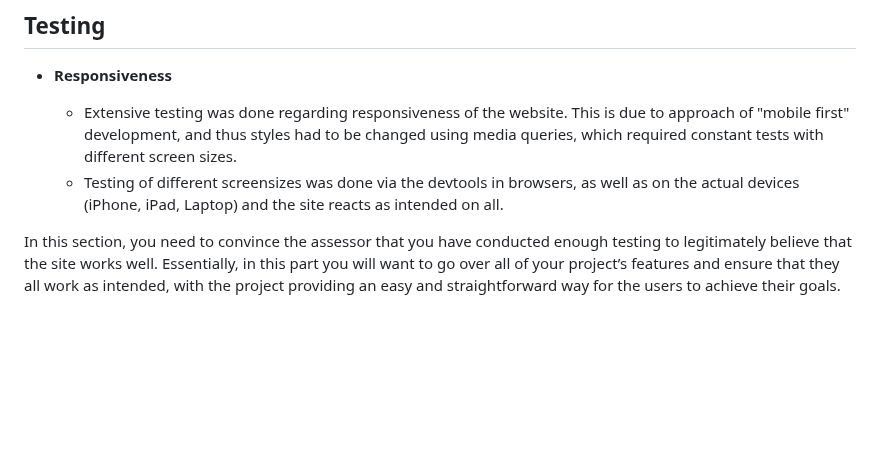
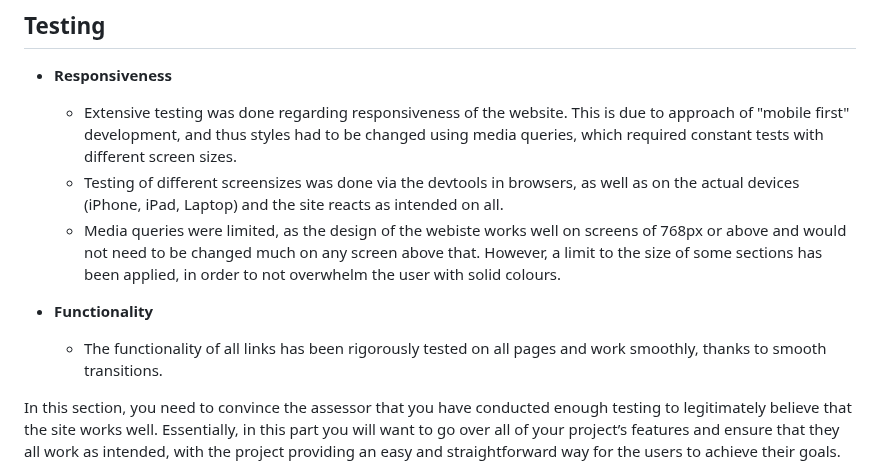
Before and after one commit to Kerem-Haeger/blue-waves-diving, a Markdown page: README.md, the part around the change. Drawn GitHub-style; blank space fills up the shorter version.

Commit message:
Add functionality paragraph

```diff
--- a/README.md
+++ b/README.md
@@ -102,6 +102,12 @@ As this is not a real business, there is no reference to where the reviews come
 
   - Extensive testing was done regarding responsiveness of the website. This is due to approach of "mobile first" development, and thus styles had to be changed using media queries, which required constant tests with different screen sizes.
   - Testing of different screensizes was done via the devtools in browsers, as well as on the actual devices (iPhone, iPad, Laptop) and the site reacts as intended on all.
+  - Media queries were limited, as the design of the webiste works well on screens of 768px or above and would not need to be changed much on any screen above that.
+  However, a limit to the size of some sections has been applied, in order to not overwhelm the user with solid colours.
+
+- __Functionality__
+
+  - The functionality of all links has been rigorously tested on all pages and work smoothly, thanks to smooth transitions.
 
 
 In this section, you need to convince the assessor that you have conducted enough testing to legitimately believe that the site works well. Essentially, in this part you will want to go over all of your project’s features and ensure that they all work as intended, with the project providing an easy and straightforward way for the users to achieve their goals.
```
